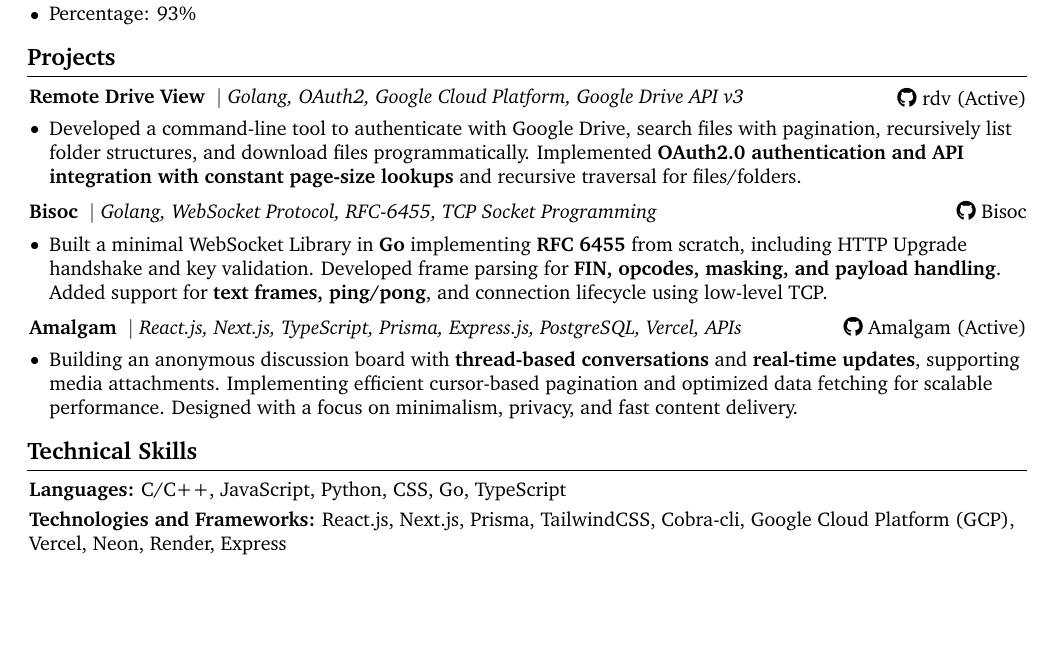
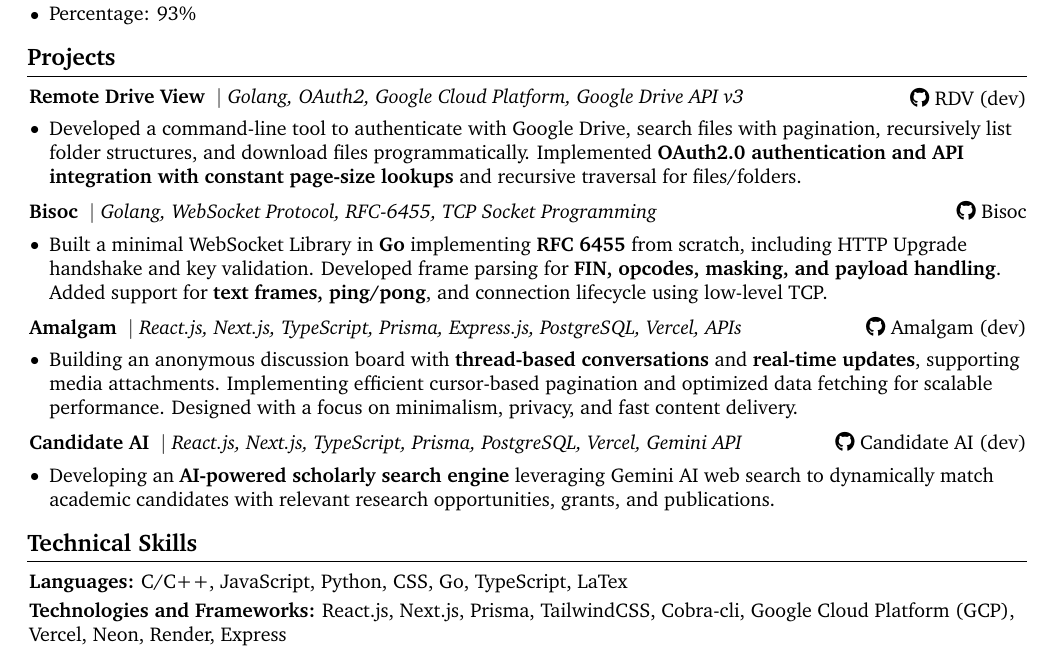
Before and after one commit to udaycmd/resume, a LaTeX CV (resume.tex): part of the page, cut so that both start at the same text, the shorter picture padded with empty space. Compiled offline with pdfLaTeX.

Commit message:
add new project

```diff
--- a/resume.tex
+++ b/resume.tex
@@ -204,7 +204,7 @@
     \section{Projects}
 
         \begin{twocolentry}{
-            {\hrefWithoutArrow{https://github.com/udaycmd/rdv}{\faIcon{github}\;rdv (Active)}}
+            {\hrefWithoutArrow{https://github.com/udaycmd/rdv}{\faIcon{github}\;RDV (dev)}}
         }
             \textbf{Remote Drive View}
             \kern 3.0 pt
@@ -242,7 +242,7 @@
         \vspace{0.20 cm}
 
         \begin{twocolentry}{
-            {\hrefWithoutArrow{https://github.com/udaycmd/amalgam}{\faIcon{github}\;Amalgam (Active)}}
+            {\hrefWithoutArrow{https://github.com/udaycmd/amalgam}{\faIcon{github}\;Amalgam (dev)}}
         }
             \textbf{Amalgam}
             \kern 3.0 pt
@@ -258,10 +258,29 @@
             \end{highlights}
         \end{onecolentry}
 
+        \vspace{0.20cm}
+
+        \begin{twocolentry}{
+            {\hrefWithoutArrow{https://github.com/udaycmd/candidateai}{\faIcon{github}\;Candidate AI (dev)}}
+        }
+            \textbf{Candidate AI}
+            \kern 3.0 pt
+            \AND
+            \kern 3.0 pt
+            \textit{React.js, Next.js, TypeScript, Prisma, PostgreSQL, Vercel, Gemini API}
+            \end{twocolentry}
+
+        \vspace{0.15 cm}
+        \begin{onecolentry}
+            \begin{highlights}
+                \item Developing an \textbf{AI-powered scholarly search engine} leveraging Gemini AI web search to dynamically match academic candidates with relevant research opportunities, grants, and publications.
+            \end{highlights}
+        \end{onecolentry}
+
     \section{Technical Skills}
 
         \begin{onecolentry}
-            \textbf{Languages:} C/C++, JavaScript, Python, CSS, Go, TypeScript
+            \textbf{Languages:} C/C++, JavaScript, Python, CSS, Go, TypeScript, LaTex
         \end{onecolentry}
         \vspace{0.1 cm}
         \begin{onecolentry}
```
